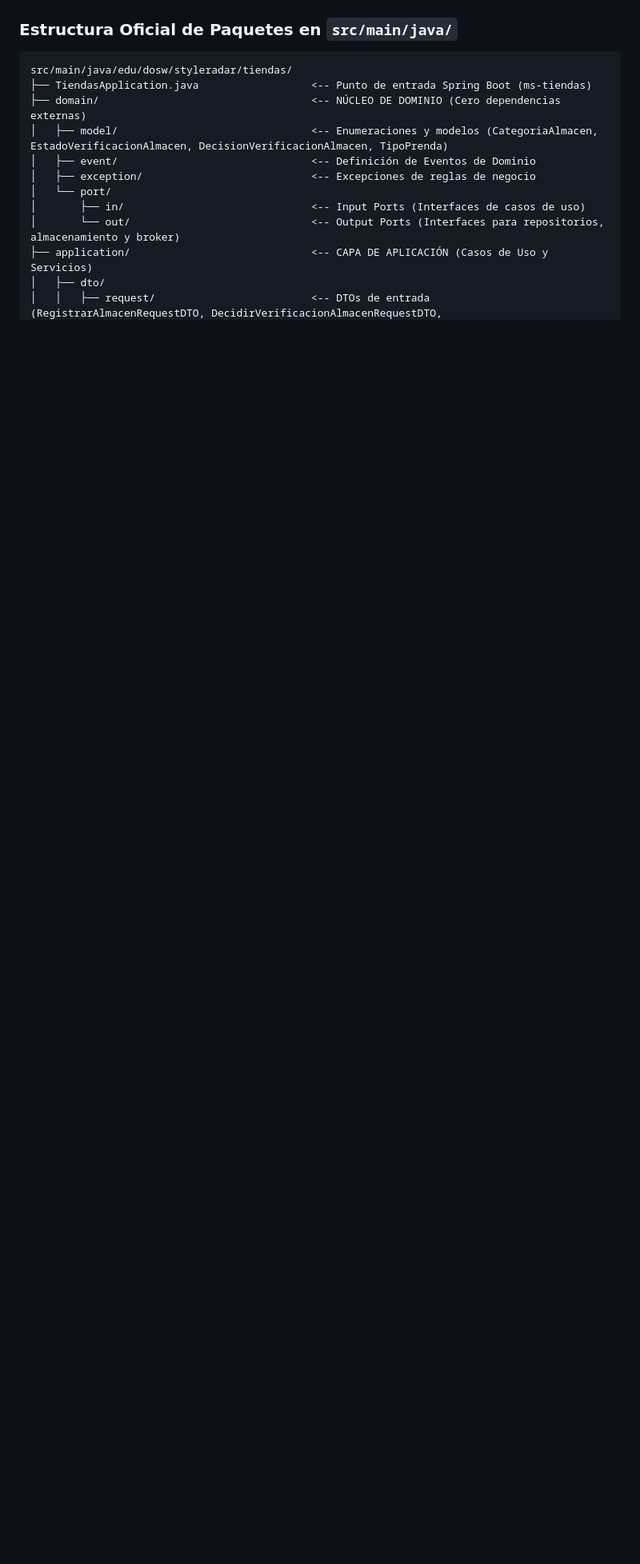
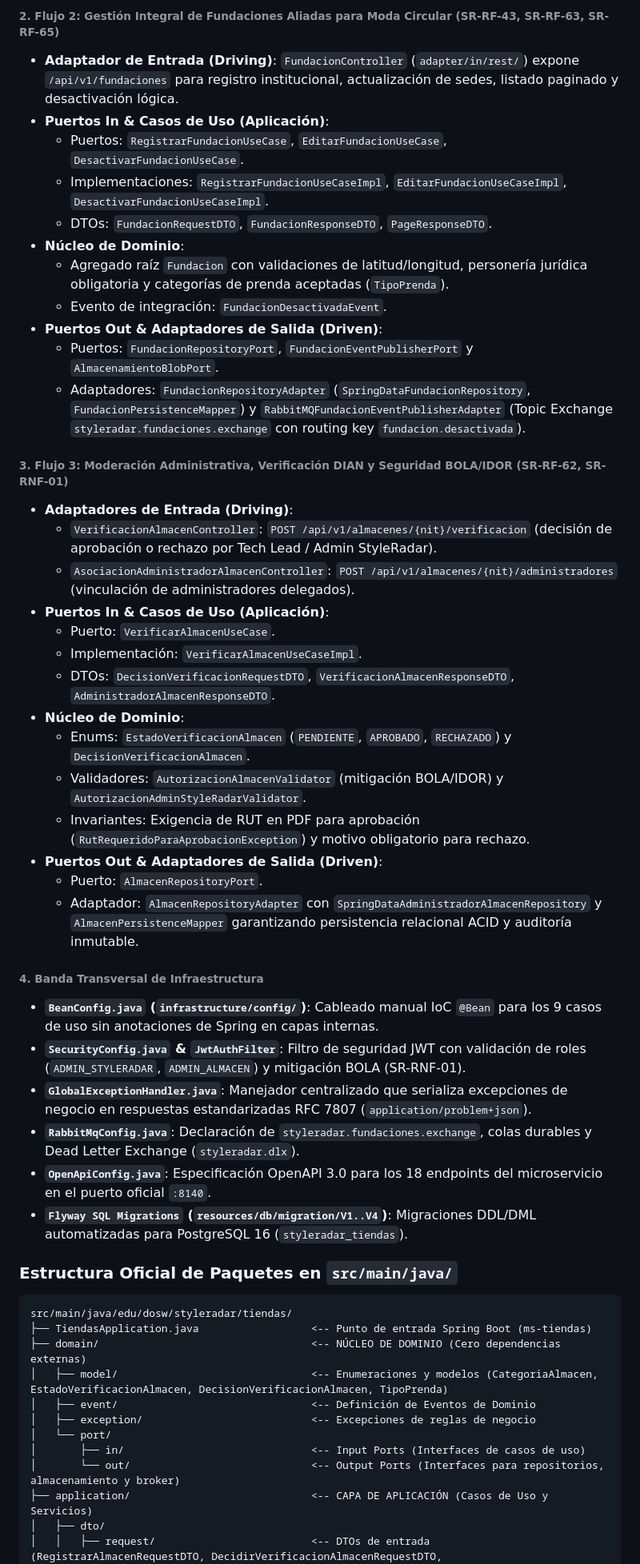
Before and after one commit to StyleRadar1/CADCHE-Stores-Service, a Markdown page: README.md, the part around one of its changes. Shown at 80% size. GitHub-like rendering; blank space fills up the shorter version.

```diff
--- a/README.md
+++ b/README.md
@@ -372,3 +366,39 @@ El microservicio `ms-tiendas` se apoya exclusivamente en un modelo relacional ro
+###### 2. Flujo 2: Gestión Integral de Fundaciones Aliadas para Moda Circular (SR-RF-43, SR-RF-63, SR-RF-65)
+- **Adaptador de Entrada (Driving)**: `FundacionController` (`adapter/in/rest/`) expone `/api/v1/fundaciones` para registro institucional, actualización de sedes, listado paginado y desactivación lógica.
+- **Puertos In & Casos de Uso (Aplicación)**:
+  - Puertos: `RegistrarFundacionUseCase`, `EditarFundacionUseCase`, `DesactivarFundacionUseCase`.
+  - Implementaciones: `RegistrarFundacionUseCaseImpl`, `EditarFundacionUseCaseImpl`, `DesactivarFundacionUseCaseImpl`.
+  - DTOs: `FundacionRequestDTO`, `FundacionResponseDTO`, `PageResponseDTO`.
+- **Núcleo de Dominio**:
+  - Agregado raíz `Fundacion` con validaciones de latitud/longitud, personería jurídica obligatoria y categorías de prenda aceptadas (`TipoPrenda`).
+  - Evento de integración: `FundacionDesactivadaEvent`.
+- **Puertos Out & Adaptadores de Salida (Driven)**:
+  - Puertos: `FundacionRepositoryPort`, `FundacionEventPublisherPort` y `AlmacenamientoBlobPort`.
+  - Adaptadores: `FundacionRepositoryAdapter` (`SpringDataFundacionRepository`, `FundacionPersistenceMapper`) y `RabbitMQFundacionEventPublisherAdapter` (Topic Exchange `styleradar.fundaciones.exchange` con routing key `fundacion.desactivada`).
+
+###### 3. Flujo 3: Moderación Administrativa, Verificación DIAN y Seguridad BOLA/IDOR (SR-RF-62, SR-RNF-01)
+- **Adaptadores de Entrada (Driving)**:
+  - `VerificacionAlmacenController`: `POST /api/v1/almacenes/{nit}/verificacion` (decisión de aprobación o rechazo por Tech Lead / Admin StyleRadar).
+  - `AsociacionAdministradorAlmacenController`: `POST /api/v1/almacenes/{nit}/administradores` (vinculación de administradores delegados).
+- **Puertos In & Casos de Uso (Aplicación)**:
+  - Puerto: `VerificarAlmacenUseCase`.
+  - Implementación: `VerificarAlmacenUseCaseImpl`.
+  - DTOs: `DecisionVerificacionRequestDTO`, `VerificacionAlmacenResponseDTO`, `AdministradorAlmacenResponseDTO`.
+- **Núcleo de Dominio**:
+  - Enums: `EstadoVerificacionAlmacen` (`PENDIENTE`, `APROBADO`, `RECHAZADO`) y `DecisionVerificacionAlmacen`.
+  - Validadores: `AutorizacionAlmacenValidator` (mitigación BOLA/IDOR) y `AutorizacionAdminStyleRadarValidator`.
+  - Invariantes: Exigencia de RUT en PDF para aprobación (`RutRequeridoParaAprobacionException`) y motivo obligatorio para rechazo.
+- **Puertos Out & Adaptadores de Salida (Driven)**:
+  - Puerto: `AlmacenRepositoryPort`.
+  - Adaptador: `AlmacenRepositoryAdapter` con `SpringDataAdministradorAlmacenRepository` y `AlmacenPersistenceMapper` garantizando persistencia relacional ACID y auditoría inmutable.
+
+###### 4. Banda Transversal de Infraestructura
+- **`BeanConfig.java` (`infrastructure/config/`)**: Cableado manual IoC `@Bean` para los 9 casos de uso sin anotaciones de Spring en capas internas.
+- **`SecurityConfig.java` & `JwtAuthFilter`**: Filtro de seguridad JWT con validación de roles (`ADMIN_STYLERADAR`, `ADMIN_ALMACEN`) y mitigación BOLA (SR-RNF-01).
+- **`GlobalExceptionHandler.java`**: Manejador centralizado que serializa excepciones de negocio en respuestas estandarizadas RFC 7807 (`application/problem+json`).
+- **`RabbitMqConfig.java`**: Declaración de `styleradar.fundaciones.exchange`, colas durables y Dead Letter Exchange (`styleradar.dlx`).
+- **`OpenApiConfig.java`**: Especificación OpenAPI 3.0 para los 18 endpoints del microservicio en el puerto oficial `:8140`.
+- **`Flyway SQL Migrations` (`resources/db/migration/V1..V4`)**: Migraciones DDL/DML automatizadas para PostgreSQL 16 (`styleradar_tiendas`).
 
 ### Estructura Oficial de Paquetes en `src/main/java/`
 
```
Also changed, not shown: other parts of README.md (+23 -29 lines), docs/uml/DiagramaComponentesEspecifico.png, 1 other file.
